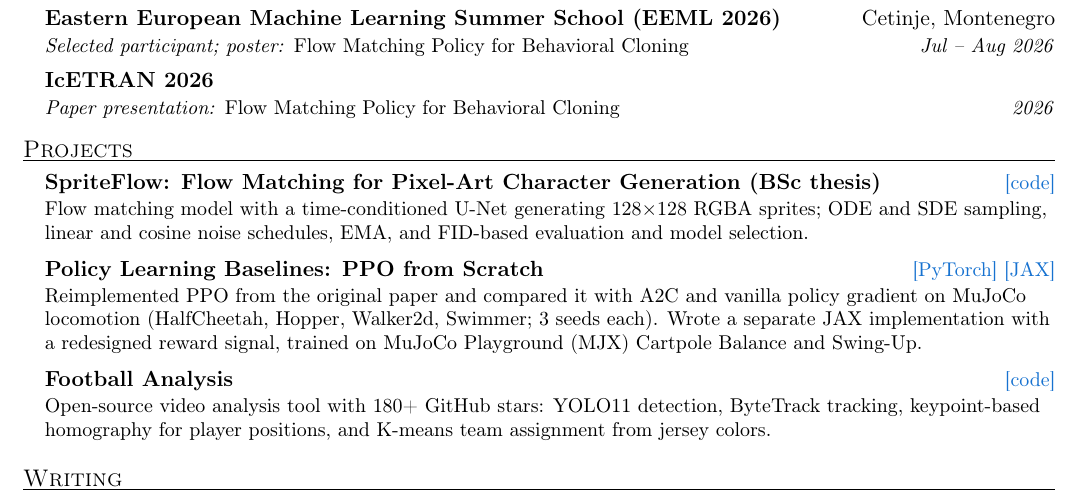
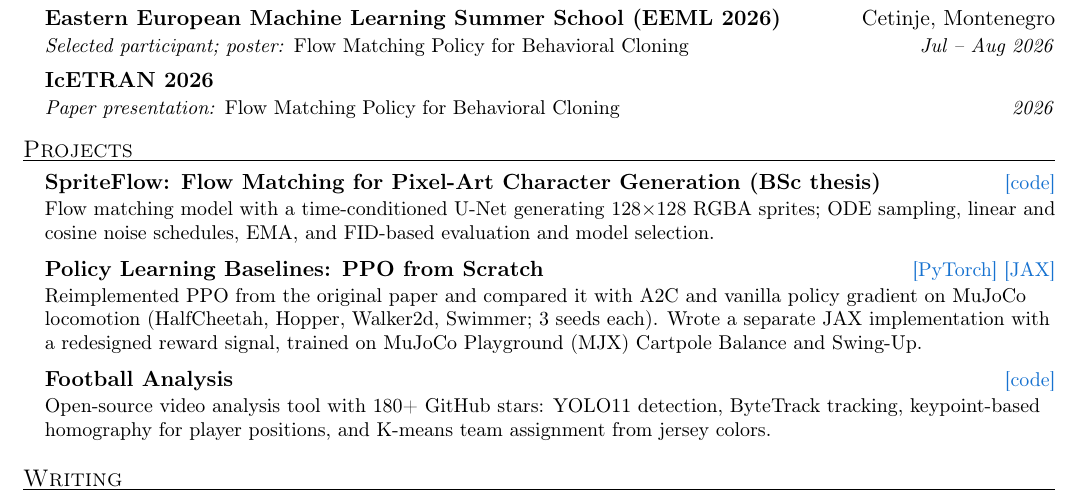
Before and after one commit to mradovic38/mradovic38.github.io, a LaTeX CV (_drafts/cv/cv.tex): part of the page, cut so that both start at the same text. Compiled offline with pdfLaTeX.

Commit message:
Update CV SpriteFlow project description and regenerate PDF

```diff
--- a/_drafts/cv/cv.tex
+++ b/_drafts/cv/cv.tex
@@ -101,7 +101,7 @@ and robot learning, with the long-term goal of general-purpose autonomous agents
 \entryListStart
   \project{SpriteFlow: Flow Matching for Pixel-Art Character Generation (BSc thesis)}
     {\href{https://github.com/mradovic38/sprite-flow}{[code]}}
-  \desc{Flow matching model with a time-conditioned U-Net generating 128$\times$128 RGBA sprites; ODE and SDE sampling,
+  \desc{Flow matching model with a time-conditioned U-Net generating 128$\times$128 RGBA sprites; ODE sampling,
     linear and cosine noise schedules, EMA, and FID-based evaluation and model selection.}
   \project{Policy Learning Baselines: PPO from Scratch}
     {\href{https://github.com/mradovic38/ppo-mujoco}{[PyTorch]} \href{https://github.com/mradovic38/cartpole-ppo}{[JAX]}}
```
Also changed, not shown: data/CV.pdf.
